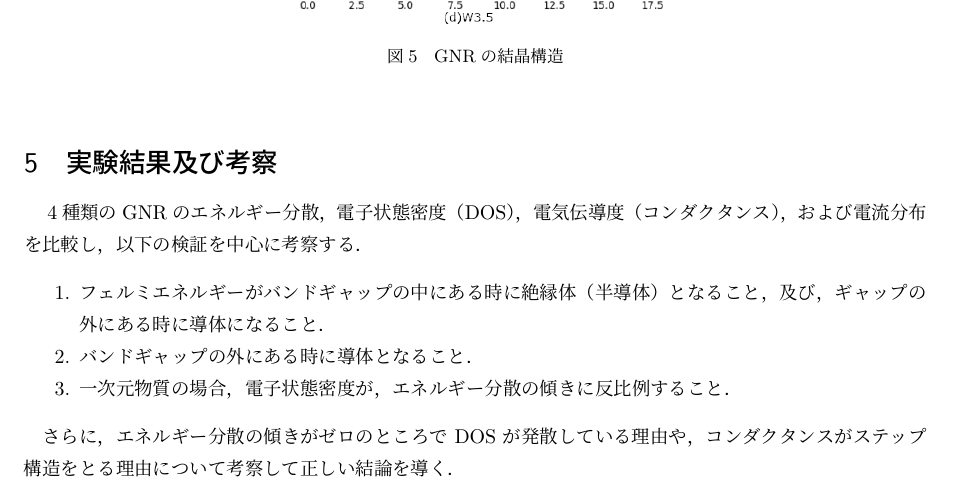
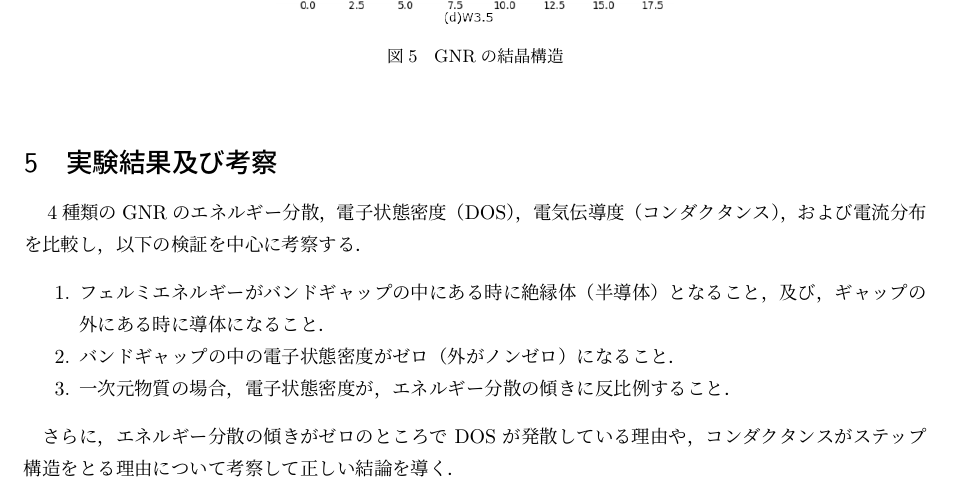
Before and after one commit to surpace0924-note/B2_Experiment, a LaTeX document (電気情報工学応用実験II/2/text.tex): part of page 3 of 3, cut so that both start at the same text. Compiled offline with upLaTeX and dvipdfmx; a LaTeX package or settings file that is missing is left out.

Commit message:
fix: テーマ２の予習レポートの誤植を訂正

```diff
--- a/電気情報工学応用実験II/2/予習/text.tex
+++ b/電気情報工学応用実験II/2/text.tex
@@ -72,7 +72,7 @@
 　4種類のGNRのエネルギー分散，電子状態密度（DOS），電気伝導度（コンダクタンス），および電流分布を比較し，以下の検証を中心に考察する．
 \begin{enumerate}
   \item フェルミエネルギーがバンドギャップの中にある時に絶縁体（半導体）となること，及び，ギャップの外にある時に導体になること．
-  \item バンドギャップの外にある時に導体となること．
+  \item バンドギャップの中の電子状態密度がゼロ（外がノンゼロ）になること．
   \item 一次元物質の場合，電子状態密度が，エネルギー分散の傾きに反比例すること．
 \end{enumerate}
 
```
Also changed, not shown: 電気情報工学応用実験II/2/imgs/1.png (renamed from 電気情報工学応用実験II/2/予習/imgs/1.png), 電気情報工学応用実験II/2/imgs/2.png (renamed from 電気情報工学応用実験II/2/予習/imgs/2.png), 電気情報工学応用実験II/2/imgs/3.png (renamed from 電気情報工学応用実験II/2/予習/imgs/3.png), 電気情報工学応用実験II/2/imgs/4.png (renamed from 電気情報工学応用実験II/2/予習/imgs/4.png), 電気情報工学応用実験II/2/imgs/5.png (renamed from 電気情報工学応用実験II/2/予習/imgs/5.png), 電気情報工学応用実験II/2/setting.tex (renamed from 電気情報工学応用実験II/2/予習/setting.tex), 電気情報工学応用実験II/2/text.pdf (added), 電気情報工学応用実験II/2/予習/text.pdf (deleted), 電気情報工学応用実験II/2/text.tex (2 more changed lines), 10 other files.
